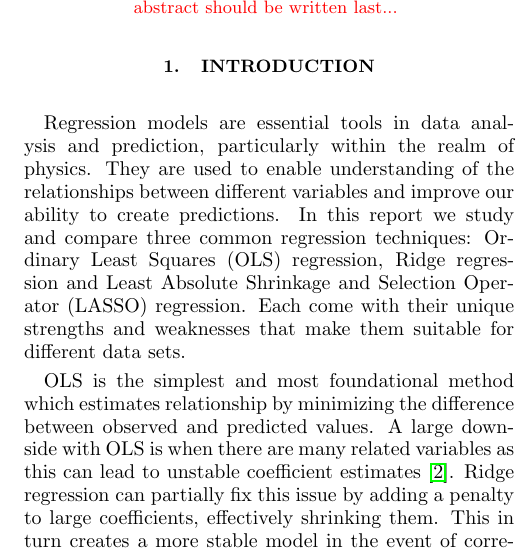
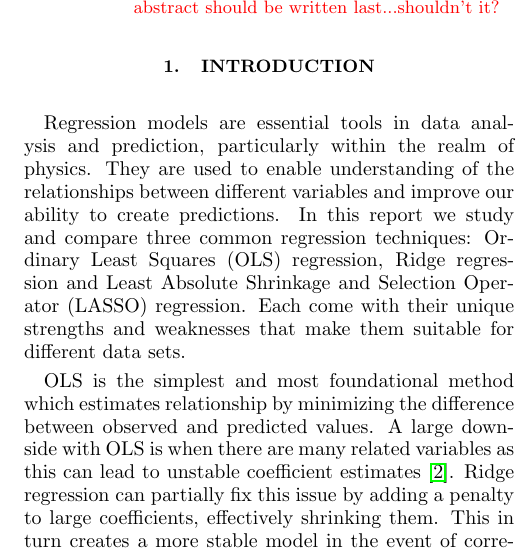
Before and after one commit to EdvardRornes/FYS-STK4155, a LaTeX problem sheet (Exercises/Week39/project1.tex): part of one column of the page, cut so that both start at the same text. Compiled offline with pdfLaTeX.

Commit message:
Did final clean up, ready for delivery

```diff
--- a/Exercises/Week39/project1.tex
+++ b/Exercises/Week39/project1.tex
@@ -99,7 +99,7 @@ pra,
 
 \begin{abstract}
 	We investigate and compare three regression models\footnote{GitHub Repository: \url{https://github.com/EdvardRornes/FYS-STK4155/tree/main/Project1}}: Ordinary Least Squares, Ridge, and Least Absolute Shrinkage and Selection Operator. These were applied and analyzed on a two-dimensional Franke function and later tested on real terrain data from the US Geological Survey Earth Explorer \cite{USGS_EarthExplorer}. The models' performances are evaluated using metrics such as the Mean Squared Error and the coefficient of determination $R^2$. The bias-variance trade-off for OLS is studied in detail where it was found that ... (TBD). We used resampling techniques such as bootstrapping and cross-validation to probe the quality of the evaluations and determine the predictiveness and generalizability of the models. In our analysis the best performing method was ... (TBD).
-	\color{red}I find it weird that we are supposed to be writing the abstract before actually concluding all the results. In general the abstract should be written last...\color{black}
+	\color{red}I find it weird that we are supposed to be writing the abstract before actually concluding all the results. In general the abstract should be written last...shouldn't it?\color{black}
 \end{abstract}
 
 \maketitle
```
Also changed, not shown: Exercises/Week39/project1.bbl (added), Exercises/Week39/project1.pdf, 7 other files.
